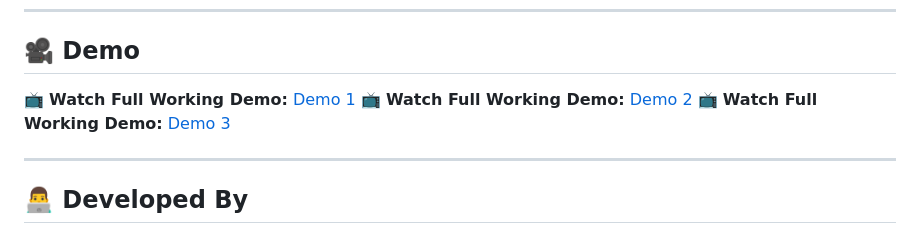
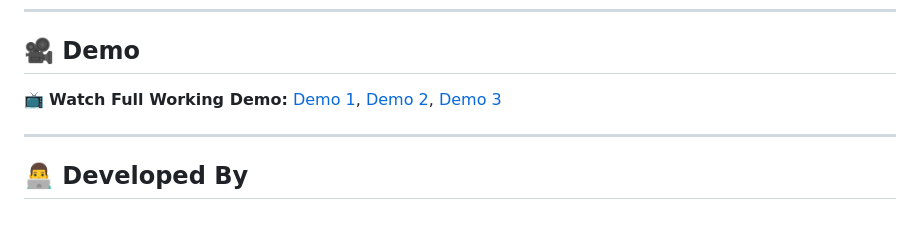
Before and after one commit to iotBrainStorm/SOLAR_TRACKING_RS485, a Markdown page: README.md, the part around the change. Rendered like a GitHub page.

```diff
--- a/README.md
+++ b/README.md
@@ -411,9 +411,7 @@ git clone https://github.com/iotBrainStorm/SOLAR_TRACKING_RS485.git
 
 ## 🎥 Demo
 
-📺 **Watch Full Working Demo:** [Demo 1](https://youtu.be/VbW-eC95sSU)
-📺 **Watch Full Working Demo:** [Demo 2](https://youtu.be/SrXycDGpsag)
-📺 **Watch Full Working Demo:** [Demo 3](https://youtu.be/nSapfp4AQMc)
+📺 **Watch Full Working Demo:** [Demo 1](https://youtu.be/VbW-eC95sSU), [Demo 2](https://youtu.be/SrXycDGpsag), [Demo 3](https://youtu.be/nSapfp4AQMc)
 
 ---
 
```
